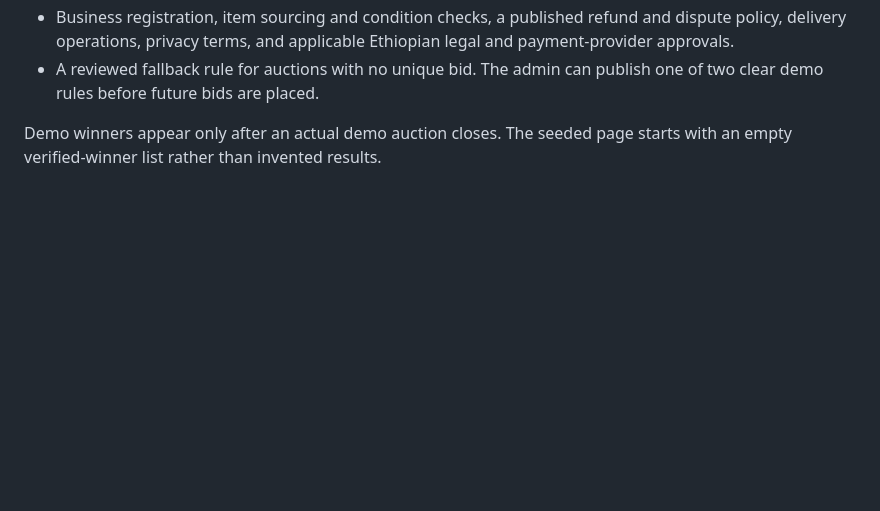
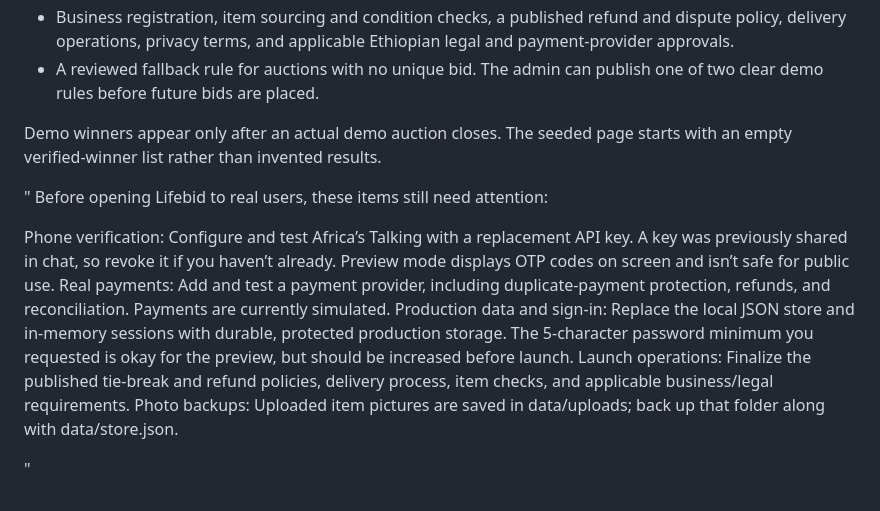
Before and after one commit to Muhal10/Lifebid, a Markdown page: README.md, the part around the change. Rendered like a GitHub page; blank space fills up the shorter version.

Commit message:
My first commit

```diff
--- a/README.md
+++ b/README.md
@@ -51,3 +51,21 @@ This is a prototype, not a payment-ready or production identity system. Before t
 - A reviewed fallback rule for auctions with no unique bid. The admin can publish one of two clear demo rules before future bids are placed.
 
 Demo winners appear only after an actual demo auction closes. The seeded page starts with an empty verified-winner list rather than invented results.
+
+
+
+
+
+
+
+"
+Before opening Lifebid to real users, these items still need attention:
+
+Phone verification: Configure and test Africa’s Talking with a replacement API key. A key was previously shared in chat, so revoke it if you haven’t already. Preview mode displays OTP codes on screen and isn’t safe for public use.
+Real payments: Add and test a payment provider, including duplicate-payment protection, refunds, and reconciliation. Payments are currently simulated.
+Production data and sign-in: Replace the local JSON store and in-memory sessions with durable, protected production storage.
+ The 5-character password minimum you requested is okay for the preview, but should be increased before launch.
+Launch operations: Finalize the published tie-break and refund policies, delivery process, item checks, and applicable business/legal requirements.
+Photo backups: Uploaded item pictures are saved in data/uploads; back up that folder along with data/store.json.
+
+"
```
